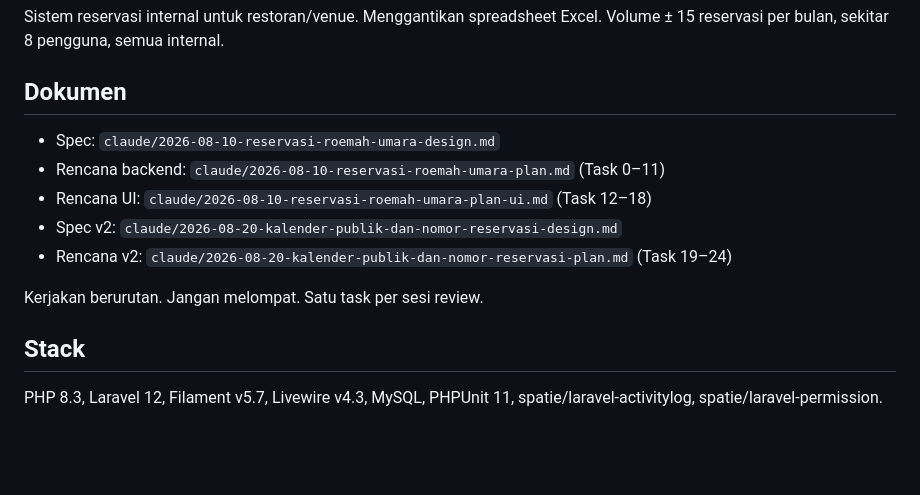
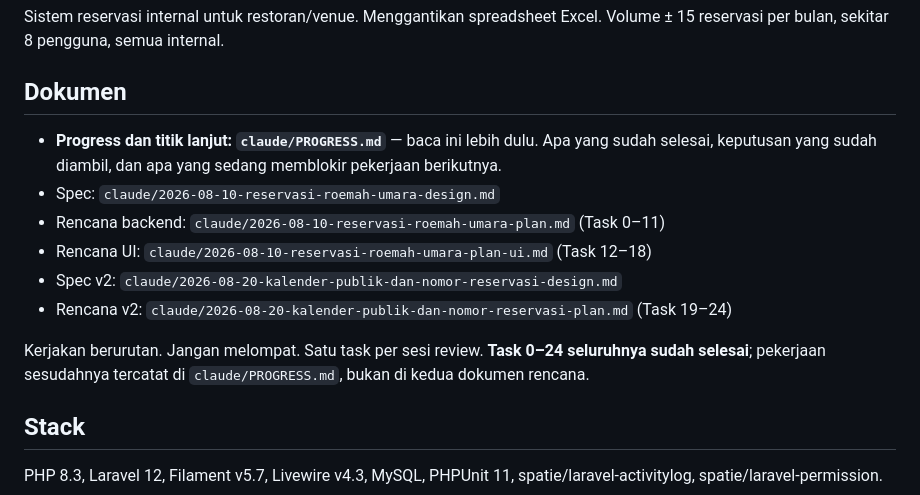
Before and after one commit to ArnoldSupriyadi/reservation-system-roemahumara, a Markdown page: CLAUDE.md, the part around the change. Rendered like a GitHub page; blank space fills up the shorter version.

```diff
--- a/CLAUDE.md
+++ b/CLAUDE.md
@@ -5,6 +5,9 @@ Volume ± 15 reservasi per bulan, sekitar 8 pengguna, semua internal.
 
 ## Dokumen
 
+- **Progress dan titik lanjut: `claude/PROGRESS.md`** — baca ini lebih dulu.
+  Apa yang sudah selesai, keputusan yang sudah diambil, dan apa yang sedang
+  memblokir pekerjaan berikutnya.
 - Spec: `claude/2026-08-10-reservasi-roemah-umara-design.md`
 - Rencana backend: `claude/2026-08-10-reservasi-roemah-umara-plan.md` (Task 0–11)
 - Rencana UI: `claude/2026-08-10-reservasi-roemah-umara-plan-ui.md` (Task 12–18)
@@ -12,6 +15,8 @@ Volume ± 15 reservasi per bulan, sekitar 8 pengguna, semua internal.
 - Rencana v2: `claude/2026-08-20-kalender-publik-dan-nomor-reservasi-plan.md` (Task 19–24)
 
 Kerjakan berurutan. Jangan melompat. Satu task per sesi review.
+**Task 0–24 seluruhnya sudah selesai**; pekerjaan sesudahnya tercatat di
+`claude/PROGRESS.md`, bukan di kedua dokumen rencana.
 
 ## Stack
 
```
Also changed, not shown: claude/PROGRESS.md (added, +142 -0 lines), claude/SETUP-MESIN-BARU.md (+10 -3 lines).
